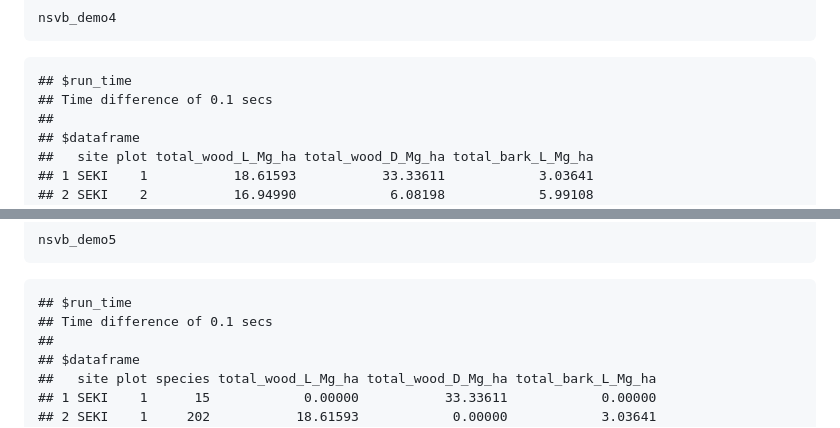
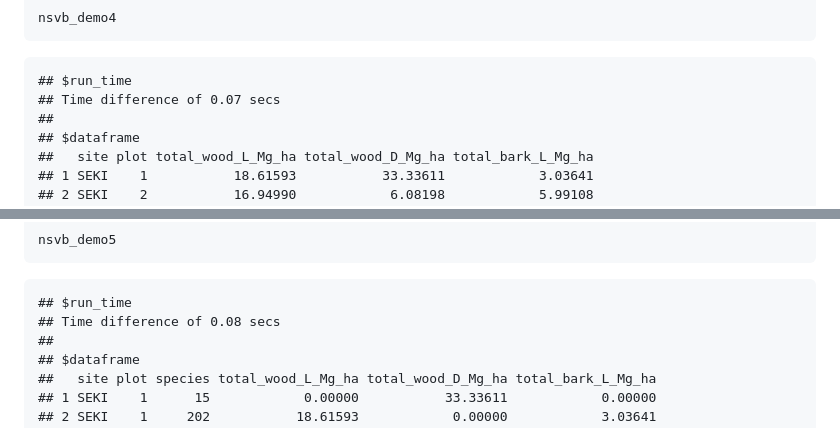
Before and after one commit to kearutherford/BerkeleyForestsAnalytics, a Markdown page: README.md, 2 parts joined by grey strips. GitHub-like rendering.

````diff
--- a/README.md
+++ b/README.md
@@ -960,7 +961,7 @@ nsvb_demo4
 ```
 
     ## $run_time
-    ## Time difference of 0.1 secs
+    ## Time difference of 0.07 secs
     ##
     ## $dataframe
     ##   site plot total_wood_L_Mg_ha total_wood_D_Mg_ha total_bark_L_Mg_ha
@@ -1013,7 +1014,7 @@ nsvb_demo5
 ```
 
     ## $run_time
-    ## Time difference of 0.1 secs
+    ## Time difference of 0.08 secs
     ##
     ## $dataframe
     ##   site plot species total_wood_L_Mg_ha total_wood_D_Mg_ha total_bark_L_Mg_ha
````
Also changed, not shown: other parts of README.md (+10 -7 lines).
